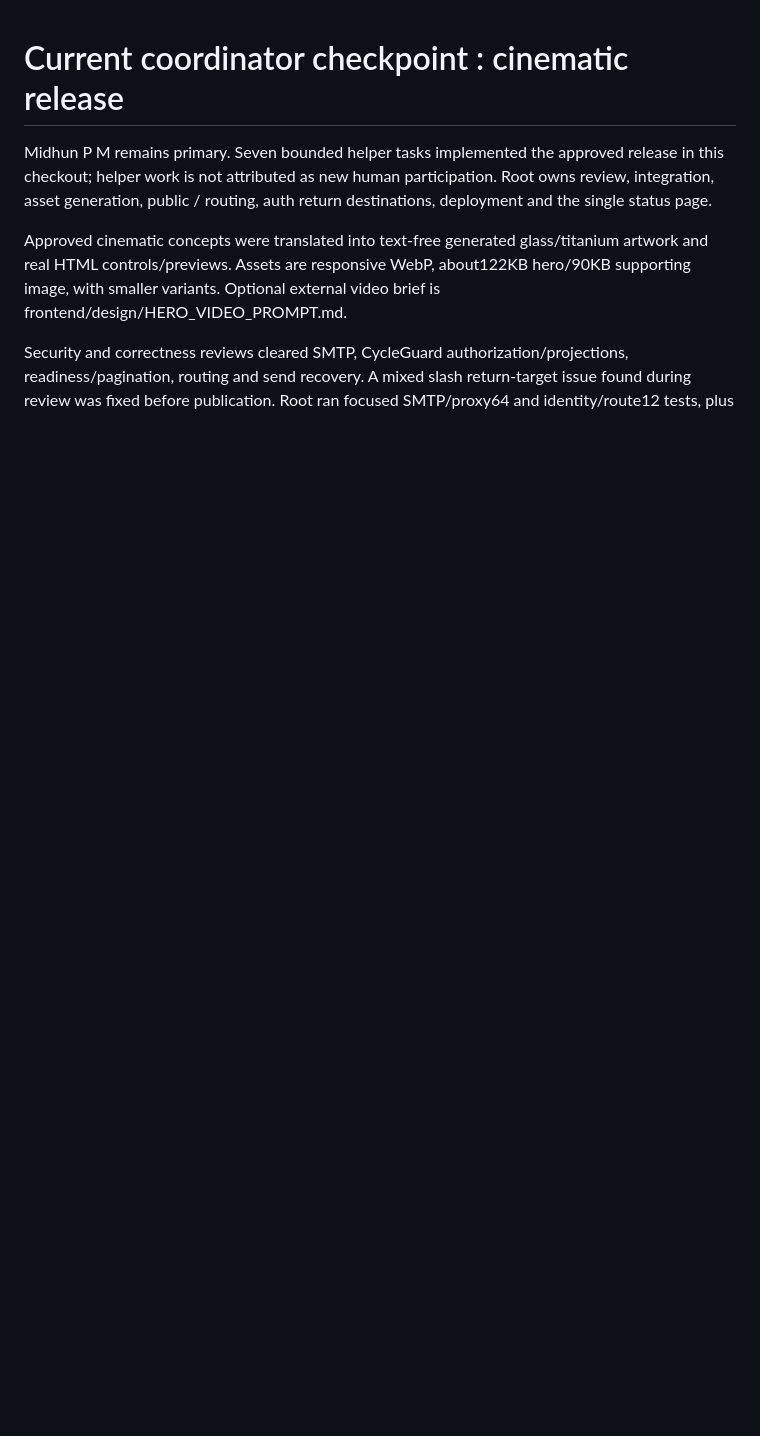
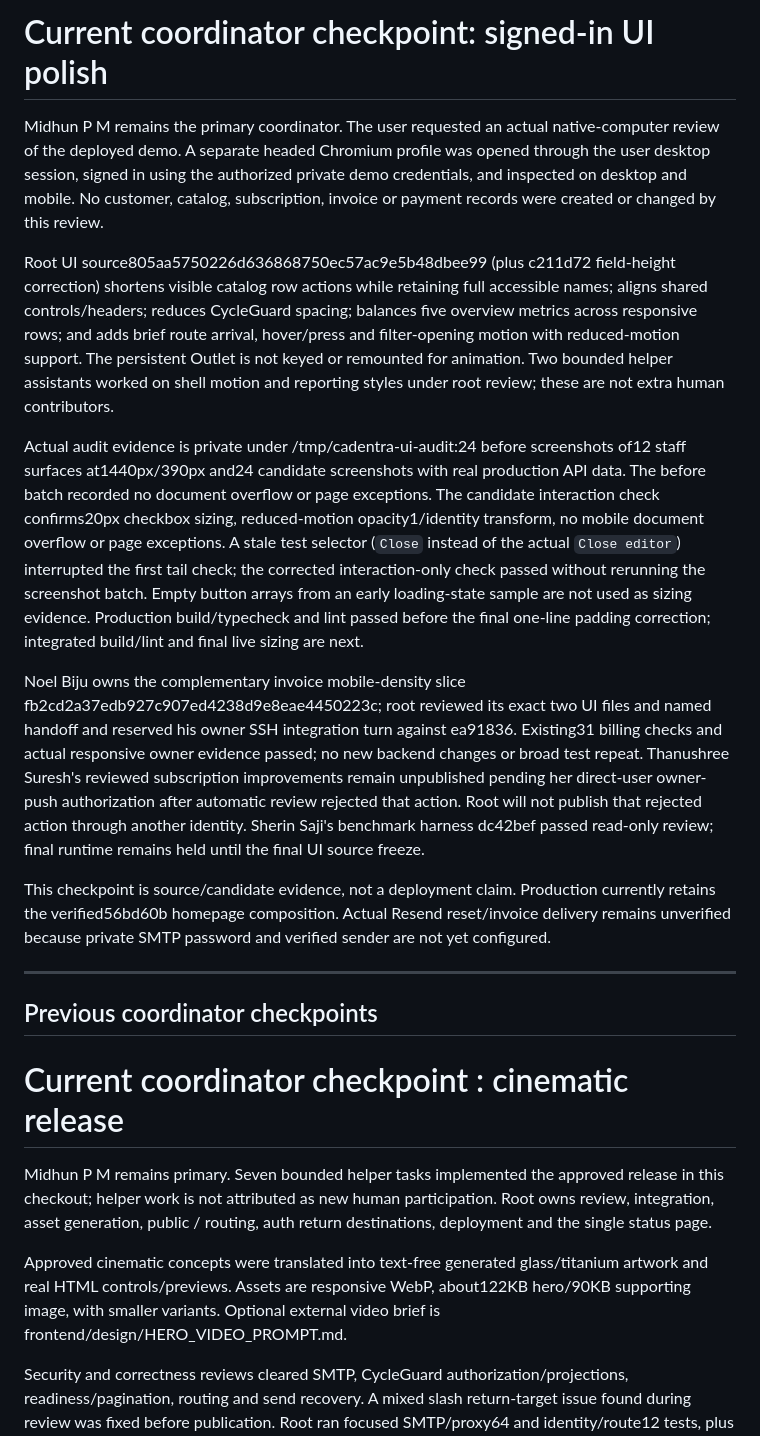
Before and after one commit to 9MidhunPM/Cadentra, a Markdown page: handoffs/midhun-p-m.md, the part around the change. Drawn GitHub-style; blank space fills up the shorter version.

Commit message:
Record native signed-in UI audit and polish scope

```diff
--- a/handoffs/midhun-p-m.md
+++ b/handoffs/midhun-p-m.md
@@ -1,3 +1,19 @@
+# Current coordinator checkpoint: signed-in UI polish
+
+Midhun P M remains the primary coordinator. The user requested an actual native-computer review of the deployed demo. A separate headed Chromium profile was opened through the user desktop session, signed in using the authorized private demo credentials, and inspected on desktop and mobile. No customer, catalog, subscription, invoice or payment records were created or changed by this review.
+
+Root UI source805aa5750226d636868750ec57ac9e5b48dbee99 (plus c211d72 field-height correction) shortens visible catalog row actions while retaining full accessible names; aligns shared controls/headers; reduces CycleGuard spacing; balances five overview metrics across responsive rows; and adds brief route arrival, hover/press and filter-opening motion with reduced-motion support. The persistent Outlet is not keyed or remounted for animation. Two bounded helper assistants worked on shell motion and reporting styles under root review; these are not extra human contributors.
+
+Actual audit evidence is private under /tmp/cadentra-ui-audit:24 before screenshots of12 staff surfaces at1440px/390px and24 candidate screenshots with real production API data. The before batch recorded no document overflow or page exceptions. The candidate interaction check confirms20px checkbox sizing, reduced-motion opacity1/identity transform, no mobile document overflow or page exceptions. A stale test selector (`Close` instead of the actual `Close editor`) interrupted the first tail check; the corrected interaction-only check passed without rerunning the screenshot batch. Empty button arrays from an early loading-state sample are not used as sizing evidence. Production build/typecheck and lint passed before the final one-line padding correction; integrated build/lint and final live sizing are next.
+
+Noel Biju owns the complementary invoice mobile-density slice fb2cd2a37edb927c907ed4238d9e8eae4450223c; root reviewed its exact two UI files and named handoff and reserved his owner SSH integration turn against ea91836. Existing31 billing checks and actual responsive owner evidence passed; no new backend changes or broad test repeat. Thanushree Suresh's reviewed subscription improvements remain unpublished pending her direct-user owner-push authorization after automatic review rejected that action. Root will not publish that rejected action through another identity. Sherin Saji's benchmark harness dc42bef passed read-only review; final runtime remains held until the final UI source freeze.
+
+This checkpoint is source/candidate evidence, not a deployment claim. Production currently retains the verified56bd60b homepage composition. Actual Resend reset/invoice delivery remains unverified because private SMTP password and verified sender are not yet configured.
+
+---
+
+## Previous coordinator checkpoints
+
 # Current coordinator checkpoint : cinematic release
 
 Midhun P M remains primary. Seven bounded helper tasks implemented the approved release in this checkout; helper work is not attributed as new human participation. Root owns review, integration, asset generation, public / routing, auth return destinations, deployment and the single status page.
```
